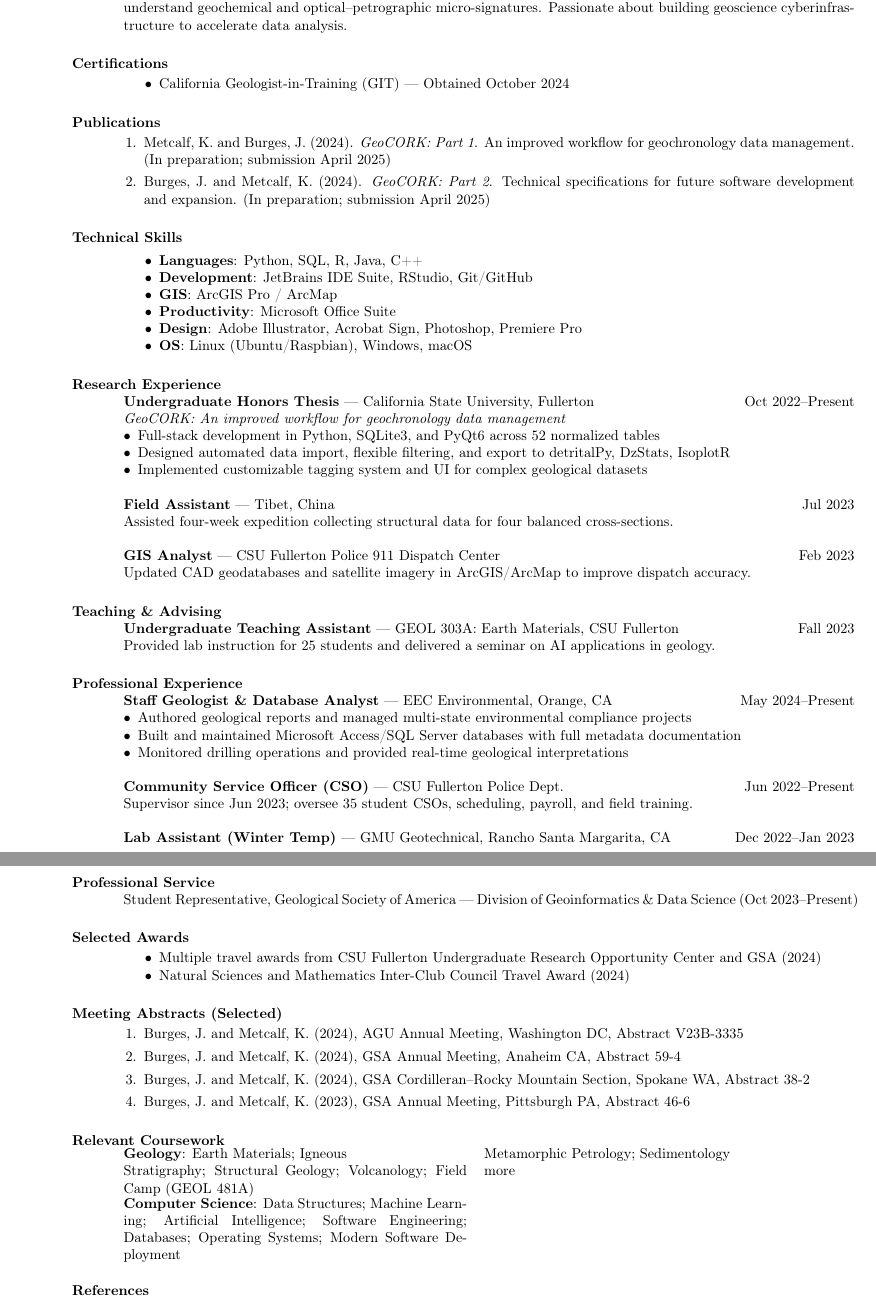
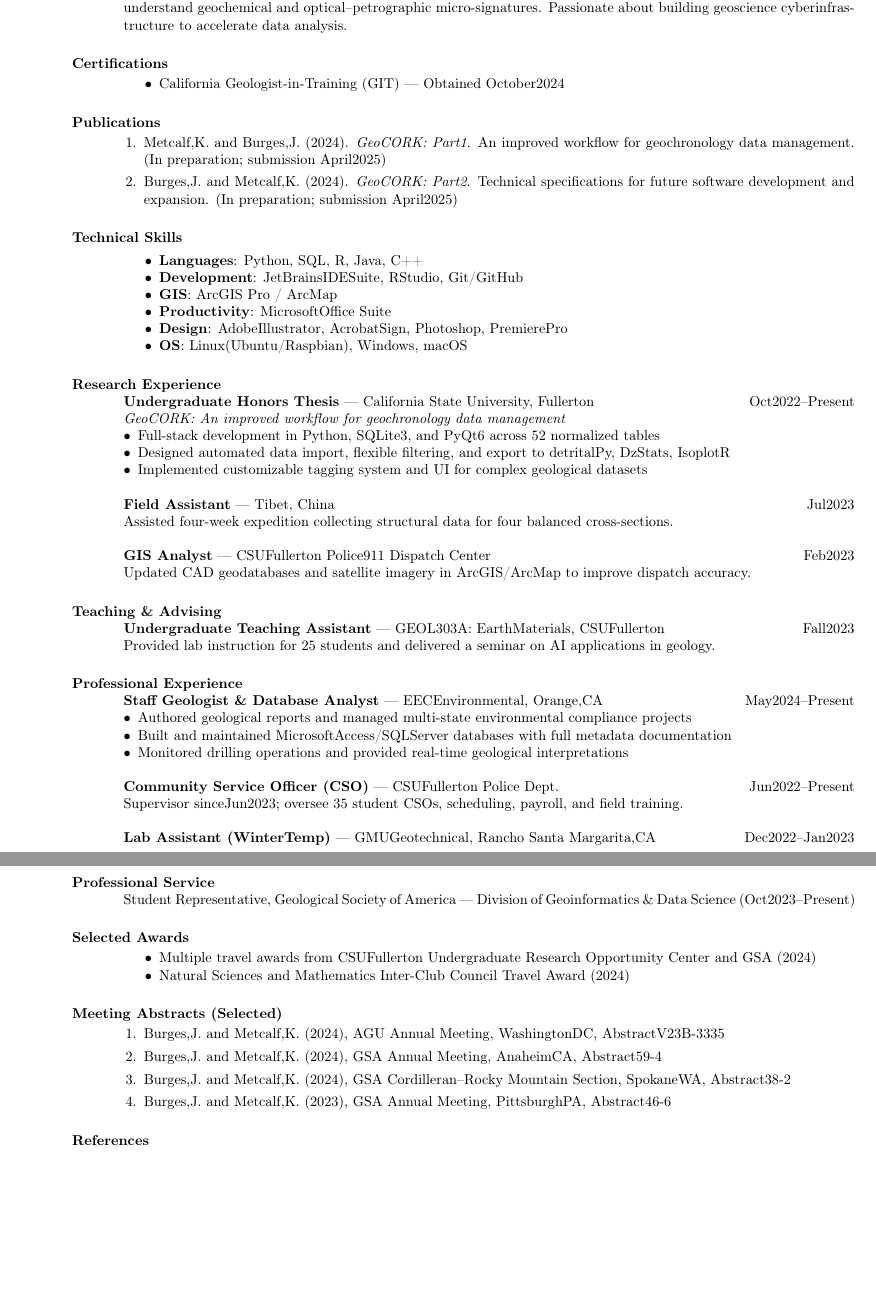
Before and after one commit to jarrod-burges/jarrod-burges.github.io, a LaTeX CV (burges_jarrod_cv.tex): two parts of pages 1 and 2 of 2, joined at a grey line, cut so that both start at the same text, the shorter picture padded with empty space. Compiled offline with pdfLaTeX.

Commit message:
Update burges_jarrod_cv.tex

```diff
--- a/burges_jarrod_cv.tex
+++ b/burges_jarrod_cv.tex
@@ -40,7 +40,7 @@ Utilizing machine learning to solve geological questions using big data, with sp
 %–––––––––––––––––––––––––––––––––––––––
 \section{Certifications}
 \begin{itemize}[noitemsep]
-  \item California Geologist‑in‑Training (GIT) — Obtained October 2024
+  \item California Geologist‑in‑Training (GIT) — Obtained October2024
 \end{itemize}
 
 %–––––––––––––––––––––––––––––––––––––––
@@ -48,8 +48,8 @@ Utilizing machine learning to solve geological questions using big data, with sp
 %–––––––––––––––––––––––––––––––––––––––
 \section{Publications}
 \begin{enumerate}[label=\arabic*., leftmargin=0.5cm]
-  \item Metcalf, K. and Burges, J. (2024). \textit{GeoCORK: Part 1}. An improved workflow for geochronology data management. (In preparation; submission April 2025)
-  \item Burges, J. and Metcalf, K. (2024). \textit{GeoCORK: Part 2}. Technical specifications for future software development and expansion. (In preparation; submission April 2025)
+  \item Metcalf,K. and Burges,J. (2024). \textit{GeoCORK: Part1}. An improved workflow for geochronology data management. (In preparation; submission April2025)
+  \item Burges,J. and Metcalf,K. (2024). \textit{GeoCORK: Part2}. Technical specifications for future software development and expansion. (In preparation; submission April2025)
 \end{enumerate}
 
 %–––––––––––––––––––––––––––––––––––––––
@@ -58,18 +58,18 @@ Utilizing machine learning to solve geological questions using big data, with sp
 \section{Technical Skills}
 \begin{itemize}[noitemsep, topsep=2pt]
   \item \textbf{Languages}: Python, SQL, R, Java, C++
-  \item \textbf{Development}: JetBrains IDE Suite, RStudio, Git/GitHub
+  \item \textbf{Development}: JetBrainsIDESuite, RStudio, Git/GitHub
   \item \textbf{GIS}: ArcGIS Pro / ArcMap
-  \item \textbf{Productivity}: Microsoft Office Suite
-  \item \textbf{Design}: Adobe Illustrator, Acrobat Sign, Photoshop, Premiere Pro
-  \item \textbf{OS}: Linux (Ubuntu/Raspbian), Windows, macOS
+  \item \textbf{Productivity}: MicrosoftOffice Suite
+  \item \textbf{Design}: AdobeIllustrator, AcrobatSign, Photoshop, PremierePro
+  \item \textbf{OS}: Linux(Ubuntu/Raspbian), Windows, macOS
 \end{itemize}
 
 %–––––––––––––––––––––––––––––––––––––––
 % RESEARCH EXPERIENCE
 %–––––––––––––––––––––––––––––––––––––––
 \section{Research Experience}
-\textbf{Undergraduate Honors Thesis} — California State University, Fullerton \hfill Oct 2022–Present\\
+\textbf{Undergraduate Honors Thesis} — California State University, Fullerton \hfill Oct2022–Present\\
 \emph{GeoCORK: An improved workflow for geochronology data management}
 \begin{itemize}[leftmargin=*, noitemsep]
   \item Full‑stack development in Python, SQLite3, and PyQt6 across 52 normalized tables
@@ -77,47 +77,47 @@ Utilizing machine learning to solve geological questions using big data, with sp
   \item Implemented customizable tagging system and UI for complex geological datasets
 \end{itemize}
 
-\textbf{Field Assistant} — Tibet, China \hfill Jul 2023\\
+\textbf{Field Assistant} — Tibet, China \hfill Jul2023\\
 Assisted four‑week expedition collecting structural data for four balanced cross‑sections.
 
-\textbf{GIS Analyst} — CSU Fullerton Police 911 Dispatch Center \hfill Feb 2023\\
+\textbf{GIS Analyst} — CSUFullerton Police911 Dispatch Center \hfill Feb2023\\
 Updated CAD geodatabases and satellite imagery in ArcGIS/ArcMap to improve dispatch accuracy.
 
 %–––––––––––––––––––––––––––––––––––––––
 % TEACHING \\& ADVISING
 %–––––––––––––––––––––––––––––––––––––––
 \section{Teaching \& Advising}
-\textbf{Undergraduate Teaching Assistant} — GEOL 303A: Earth Materials, CSU Fullerton \hfill Fall 2023\\
+\textbf{Undergraduate Teaching Assistant} — GEOL303A: EarthMaterials, CSUFullerton \hfill Fall2023\\
 Provided lab instruction for 25 students and delivered a seminar on AI applications in geology.
 
 %–––––––––––––––––––––––––––––––––––––––
 % PROFESSIONAL EXPERIENCE
 %–––––––––––––––––––––––––––––––––––––––
 \section{Professional Experience}
-\textbf{Staff Geologist \& Database Analyst} — EEC Environmental, Orange, CA \hfill May 2024–Present
+\textbf{Staff Geologist \& Database Analyst} — EECEnvironmental, Orange,CA \hfill May2024–Present
 \begin{itemize}[leftmargin=*, noitemsep]
   \item Authored geological reports and managed multi‑state environmental compliance projects
-  \item Built and maintained Microsoft Access/SQL Server databases with full metadata documentation
+  \item Built and maintained MicrosoftAccess/SQLServer databases with full metadata documentation
   \item Monitored drilling operations and provided real‑time geological interpretations
 \end{itemize}
 
-\textbf{Community Service Officer (CSO)} — CSU Fullerton Police Dept. \hfill Jun 2022–Present\\
-Supervisor since Jun 2023; oversee 35 student CSOs, scheduling, payroll, and field training.
+\textbf{Community Service Officer (CSO)} — CSUFullerton Police Dept. \hfill Jun2022–Present\\
+Supervisor sinceJun2023; oversee 35 student CSOs, scheduling, payroll, and field training.
 
-\textbf{Lab Assistant (Winter Temp)} — GMU Geotechnical, Rancho Santa Margarita, CA \hfill Dec 2022–Jan 2023
+\textbf{Lab Assistant (WinterTemp)} — GMUGeotechnical, Rancho Santa Margarita,CA \hfill Dec2022–Jan2023
 
 %–––––––––––––––––––––––––––––––––––––––
 % PROFESSIONAL SERVICE
 %–––––––––––––––––––––––––––––––––––––––
 \section{Professional Service}
-Student Representative, Geological Society of America — Division of Geoinformatics \& Data Science (Oct 2023–Present)
+Student Representative, Geological Society of America — Division of Geoinformatics \& Data Science (Oct2023–Present)
 
 %–––––––––––––––––––––––––––––––––––––––
 % SELECTED AWARDS
 %–––––––––––––––––––––––––––––––––––––––
 \section{Selected Awards}
 \begin{itemize}[noitemsep]
-  \item Multiple travel awards from CSU Fullerton Undergraduate Research Opportunity Center and GSA (2024)
+  \item Multiple travel awards from CSUFullerton Undergraduate Research Opportunity Center and GSA (2024)
   \item Natural Sciences and Mathematics Inter‑Club Council Travel Award (2024)
 \end{itemize}
 
@@ -126,20 +126,11 @@ Student Representative, Geological Society of America — Division of Geoinforma
 %–––––––––––––––––––––––––––––––––––––––
 \section{Meeting Abstracts (Selected)}
 \begin{enumerate}[label=\arabic*., leftmargin=0.5cm]
-  \item Burges, J. and Metcalf, K. (2024), AGU Annual Meeting, Washington DC, Abstract V23B‑3335
-  \item Burges, J. and Metcalf, K. (2024), GSA Annual Meeting, Anaheim CA, Abstract 59‑4
-  \item Burges, J. and Metcalf, K. (2024), GSA Cordilleran–Rocky Mountain Section, Spokane WA, Abstract 38‑2
-  \item Burges, J. and Metcalf, K. (2023), GSA Annual Meeting, Pittsburgh PA, Abstract 46‑6
+  \item Burges,J. and Metcalf,K. (2024), AGU Annual Meeting, WashingtonDC, AbstractV23B‑3335
+  \item Burges,J. and Metcalf,K. (2024), GSA Annual Meeting, AnaheimCA, Abstract59‑4
+  \item Burges,J. and Metcalf,K. (2024), GSA Cordilleran–Rocky Mountain Section, SpokaneWA, Abstract38‑2
+  \item Burges,J. and Metcalf,K. (2023), GSA Annual Meeting, PittsburghPA, Abstract46‑6
 \end{enumerate}
-
-%–––––––––––––––––––––––––––––––––––––––
-% RELEVANT COURSEWORK (abbrev.)
-%–––––––––––––––––––––––––––––––––––––––
-\section{Relevant Coursework}
-\begin{tabular}{@{}p{0.47\textwidth} p{0.47\textwidth}@{}}
-\textbf{Geology}: Earth Materials; Igneous & Metamorphic Petrology; Sedimentology & Stratigraphy; Structural Geology; Volcanology; Field Camp (GEOL 481A) & more &
-\textbf{Computer Science}: Data Structures; Machine Learning; Artificial Intelligence; Software Engineering; Databases; Operating Systems; Modern Software Deployment\\
-\end{tabular}
 
 %–––––––––––––––––––––––––––––––––––––––
 % REFERENCES
```
Also changed, not shown: burges_jarrod_cv.tex (4 more changed lines).
